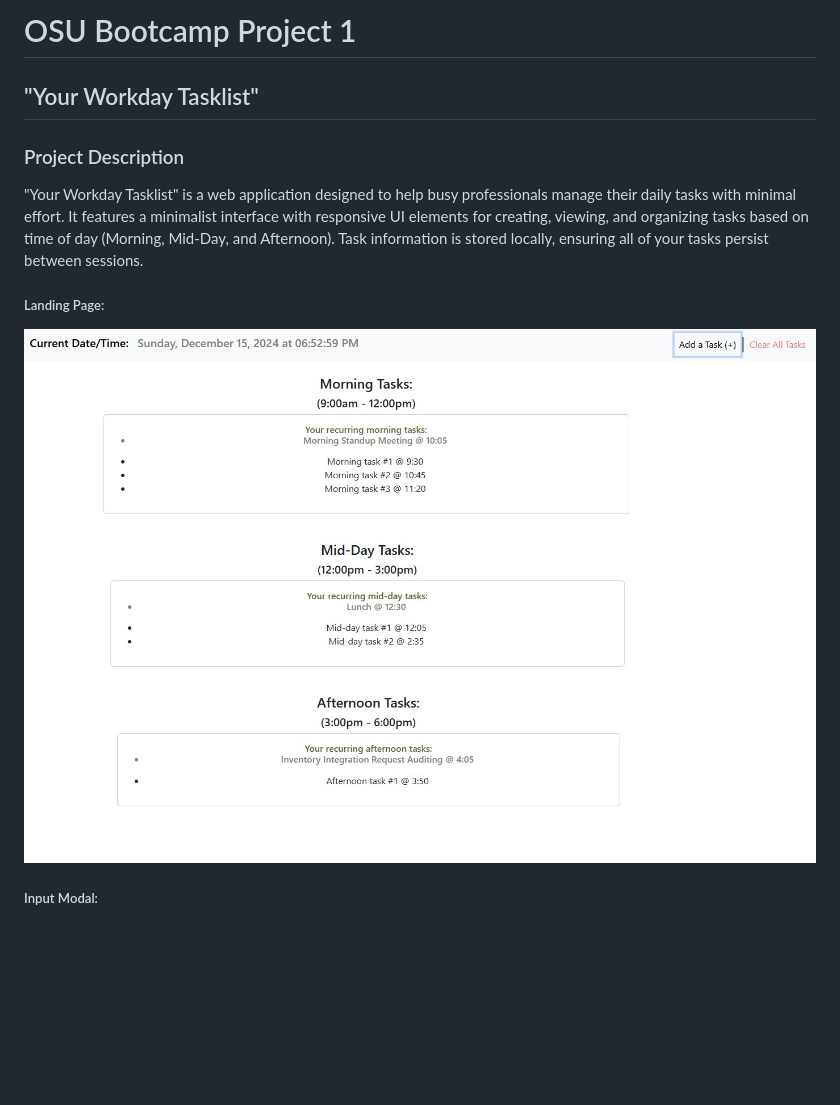
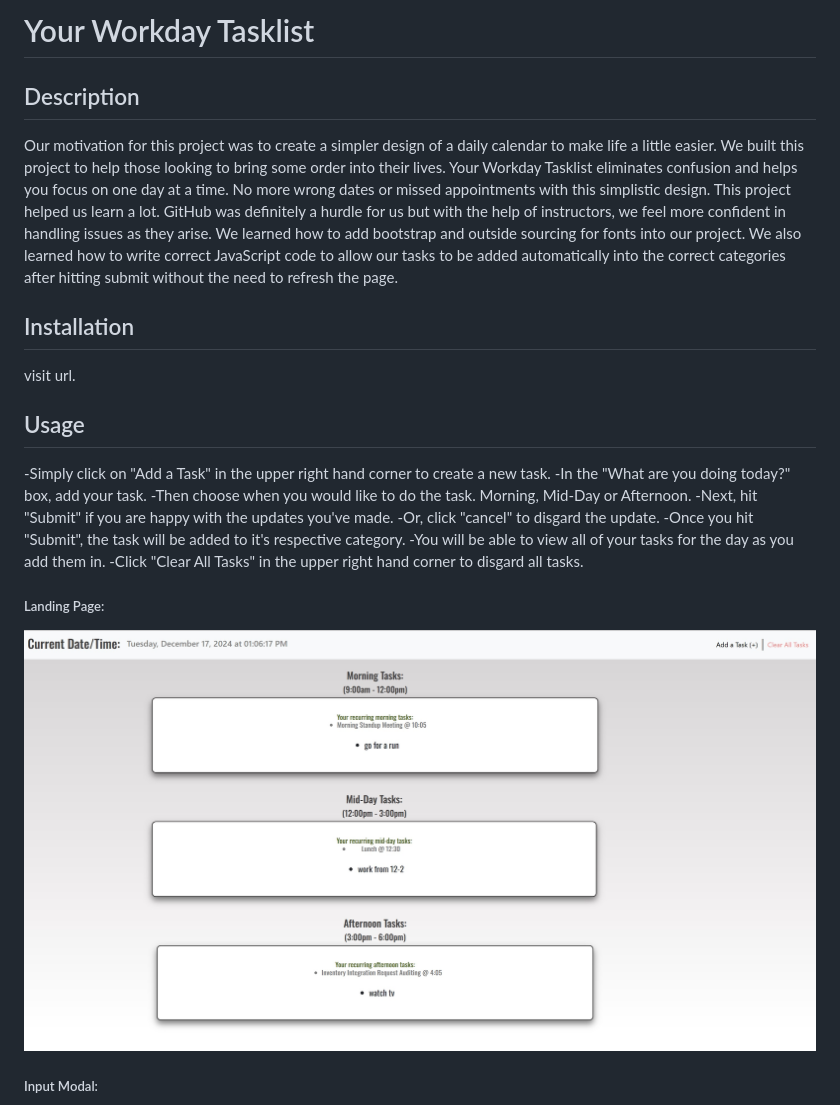
Before and after one commit to Codergeek081/Project-1, a Markdown page: README.md, the part around the change printed below. Rendered like a GitHub page; pictures changed too: assets/images/landingPageFullScreen.jpg (added), assets/images/landingPageTasksAdded - Fullscreen.jpg (deleted); blank space fills up the shorter version.

```diff
--- a/README.md
+++ b/README.md
@@ -1,11 +1,26 @@
-# OSU Bootcamp Project 1
+# Your Workday Tasklist
 
-## "Your Workday Tasklist"
+## Description
 
-### Project Description
+Our motivation for this project was to create a simpler design of a daily calendar to make life a little easier. We built this project to help those looking to bring some order into their lives. Your Workday Tasklist eliminates confusion and helps you focus on one day at a time. No more wrong dates or missed appointments with this simplistic design. This project helped us learn a lot. GitHub was definitely a hurdle for us but with the help of instructors, we feel more confident in handling issues as they arise. We learned how to add bootstrap and outside sourcing for fonts into our project. We also learned how to write correct JavaScript code to allow our tasks to be added automatically into the correct categories after hitting submit without the need to refresh the page.
 
-"Your Workday Tasklist" is a web application designed to help busy professionals manage their daily tasks with minimal effort. It features a minimalist interface with responsive UI elements for creating, viewing, and organizing tasks based on time of day (Morning, Mid-Day, and Afternoon). Task information is stored locally, ensuring all of your tasks persist between sessions.
+
+## Installation
+
+visit url.
+
+
+## Usage
+
+-Simply click on "Add a Task" in the upper right hand corner to create a new task.
+-In the "What are you doing today?" box, add your task.
+-Then choose when you would like to do the task. Morning, Mid-Day or Afternoon.
+-Next, hit "Submit" if you are happy with the updates you've made.
+-Or, click "cancel" to disgard the update.
+-Once you hit "Submit", the task will be added to it's respective category.
+-You will be able to view all of your tasks for the day as you add them in.
+-Click "Clear All Tasks" in the upper right hand corner to disgard all tasks.
 
 ##### Landing Page:
-![screenshot of the landing page](<assets/images/landingPageTasksAdded - Fullscreen.jpg>)
+![screenshot of the landing page](<assets/images/landingPageFullScreen.jpg>)
 ##### Input Modal:
```
Also changed, not shown: other parts of README.md (+37 -9 lines), assets/images/landingPage - Fullscreen.jpg (deleted), assets/images/modal - Fullscreen.jpg (deleted), assets/images/modalFullScreen.jpg (added), assets/images/responsiveLayout.jpg (added).
